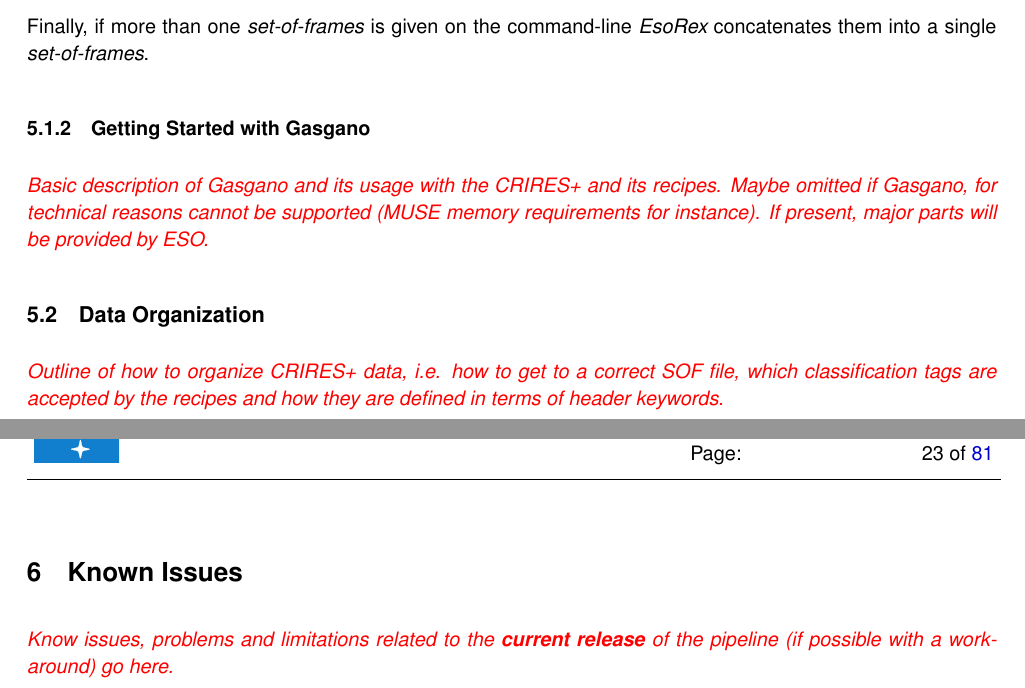
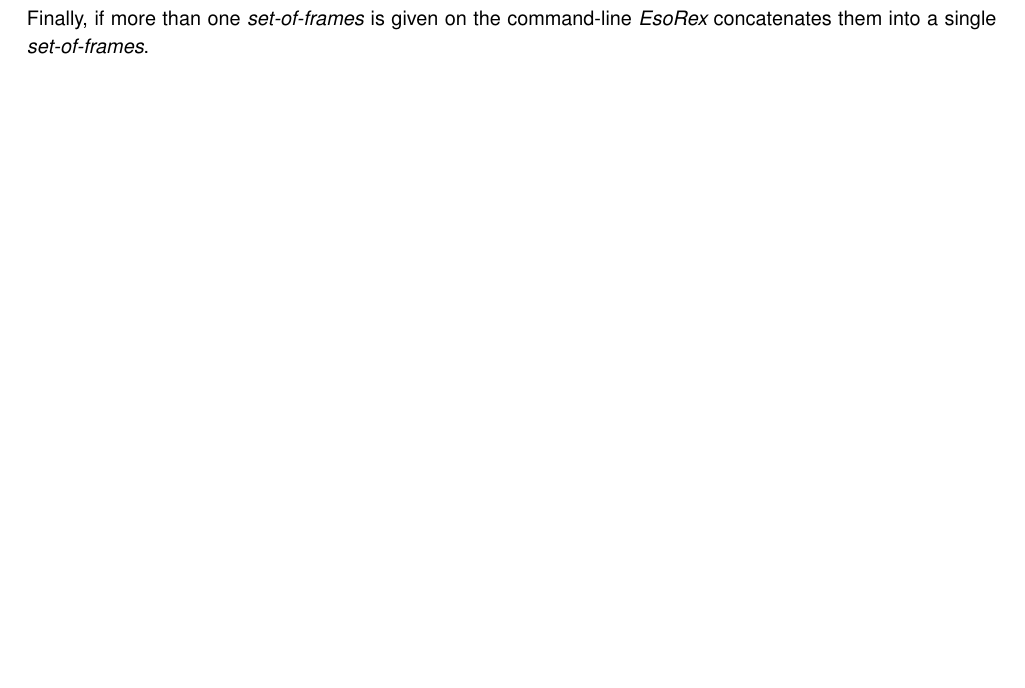
Before and after one commit to ivh/cr2rem, a LaTeX document (manual/cr2res-pipeline-manual.tex, which reads manual/cr2res_quickstart.tex): two parts of pages 22 and 23 of 81 before the commit and part of page 21 of 77 after it, the two joined at a grey line, cut so that both start at the same text, the shorter picture padded with empty space. Compiled offline with pdfLaTeX.

Commit message:
remove red text and list man-pages out of appendix
git-svn-id: http://svnhq2.hq.eso.org/p2/trunk/Pipelines/cr2re/cr2rem@267069 318c8218-2dab-440d-9263-6f70bac63e5b

```diff
--- a/manual/cr2res_quickstart.tex
+++ b/manual/cr2res_quickstart.tex
@@ -74,18 +71,18 @@
 concatenates them into a single \textit{set-of-frames}.
 
 
-\subsubsection{Getting Started with \gasgano{}}
-\label{sec:gasgano-quick}
+%\subsubsection{Getting Started with \gasgano{}}
+%\label{sec:gasgano-quick}
 
-\red{\textit{{Basic description of Gasgano and its usage with the \instrument{} and
-  its recipes. Maybe omitted if Gasgano, for technical reasons cannot be
-  supported (MUSE memory requirements for instance). If present, major parts
-  will be provided by ESO.}}}
+%\red{\textit{{Basic description of Gasgano and its usage with \instrument{} and
+%   its recipes. Maybe omitted if Gasgano, for technical reasons cannot be
+%   supported (MUSE memory requirements for instance). If present, major parts
+%   will be provided by ESO.}}}
 
 
-\subsection{Data Organization}
-\label{sec:dataorganization}
+% \subsection{Data Organization}
+% \label{sec:dataorganization}
 
-\red{\textit{Outline of how to organize \instrument{} data, i.e. how to get to
-    a correct SOF file, which classification tags are accepted by the recipes
-    and how they are defined in terms of header keywords.}}
+% \red{\textit{Outline of how to organize \instrument{} data, i.e. how to get to
+%     a correct SOF file, which classification tags are accepted by the recipes
+%     and how they are defined in terms of header keywords.}}
```
Also changed, not shown: manual/cr2res-pipeline-manual.tex (+4 -4 lines), manual/cr2res_algorithms.tex (+4 -4 lines), manual/cr2res_installation.tex (+3 -3 lines), manual/cr2res_manpages.tex (+3 -0 lines), manual/cr2res_troubleshooting.tex (+1 -1 lines), manual/cr2res_quickstart.tex (5 more changed lines), 1 other file.
